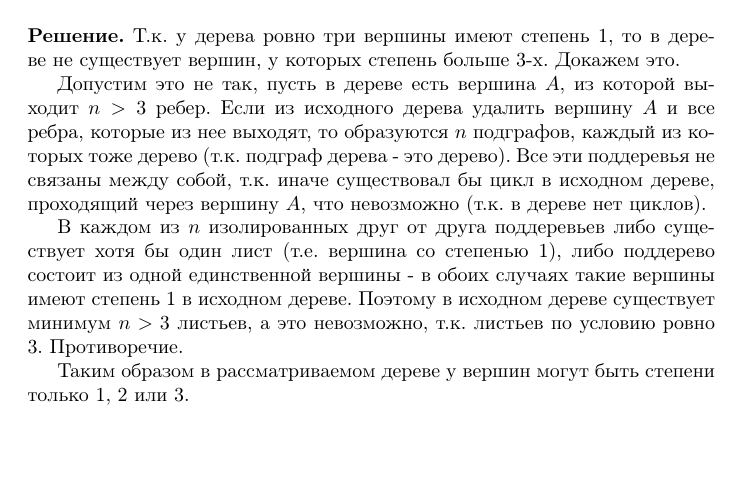
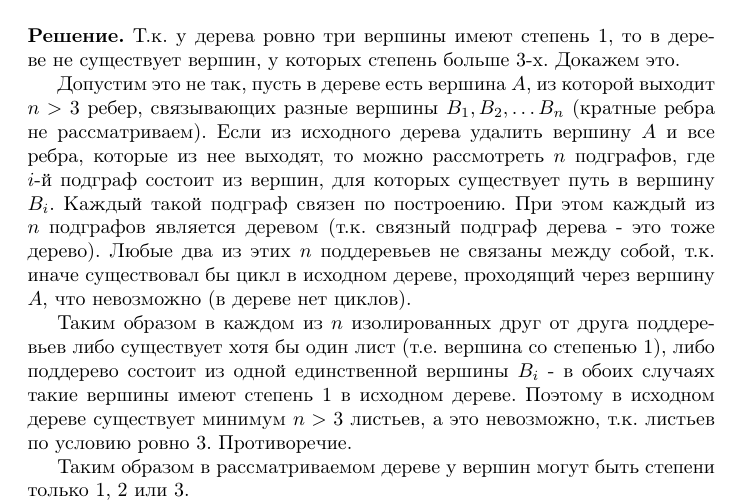
Before and after one commit to diwert-ai/Math_HW_Performed, a LaTeX problem sheet (hw3/tex/main.tex): part of page 3 of 5, cut so that both start at the same text, the shorter picture padded with empty space. Compiled offline with pdfLaTeX.

Commit message:
correct proof

```diff
--- a/hw3/tex/main.tex
+++ b/hw3/tex/main.tex
@@ -52,9 +52,9 @@ $$K,B,D,H,J,G,F,H,G,E,C,D,F,E,A,B,C,A,K$$
 \\
 {\bf Решение.} Т.к. у дерева ровно три вершины имеют степень 1, то в дереве не существует вершин, у которых степень больше 3-х. Докажем это.
 \par
-Допустим это не так, пусть в дереве есть вершина $A$, из которой выходит $n>3$ ребер. Если из исходного дерева удалить вершину $A$ и все ребра, которые из нее выходят, то образуются $n$ подграфов, каждый из которых тоже дерево (т.к. подграф дерева - это дерево).  Все эти поддеревья не связаны между собой, т.к. иначе существовал бы цикл в исходном дереве, проходящий через вершину $A$, что невозможно (т.к. в дереве нет циклов).
+Допустим это не так, пусть в дереве есть вершина $A$, из которой выходит $n>3$ ребер, связывающих разные вершины $B_1, B_2,\dots B_n$ (кратные ребра не рассматриваем). Если из исходного дерева удалить вершину $A$ и все ребра, которые из нее выходят, то можно рассмотреть $n$ подграфов, где $i$-й подграф состоит из вершин, для которых существует путь в вершину $B_i$. Каждый такой подграф связен по построению.  При этом каждый из $n$ подграфов является деревом (т.к. связный подграф дерева - это тоже дерево).  Любые два из этих $n$ поддеревьев не связаны между собой, т.к. иначе существовал бы цикл в исходном дереве, проходящий через вершину $A$, что невозможно (в дереве нет циклов).
 \par
-В каждом из $n$ изолированных друг от друга поддеревьев либо существует хотя бы один лист (т.е. вершина со степенью 1), либо поддерево состоит из одной единственной вершины - в обоих случаях такие вершины имеют степень 1 в исходном дереве. Поэтому в исходном дереве существует минимум $n > 3$ листьев, а это невозможно, т.к. листьев по условию ровно 3. Противоречие.
+Таким образом в каждом из $n$ изолированных друг от друга поддеревьев либо существует хотя бы один лист (т.е. вершина со степенью 1), либо поддерево состоит из одной единственной вершины $B_i$ - в обоих случаях такие вершины имеют степень 1 в исходном дереве. Поэтому в исходном дереве существует минимум $n > 3$ листьев, а это невозможно, т.к. листьев по условию ровно 3. Противоречие.
 \par
 Таким образом в рассматриваемом дереве у вершин могут быть степени только 1, 2 или 3.
 \par
```
Also changed, not shown: hw3/hw3.pdf.
